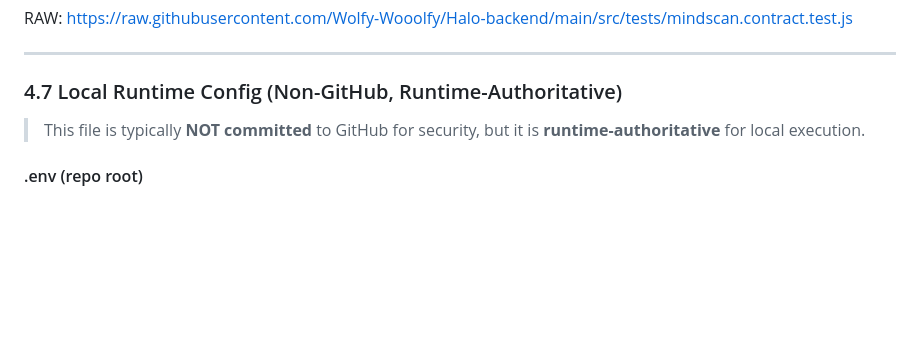
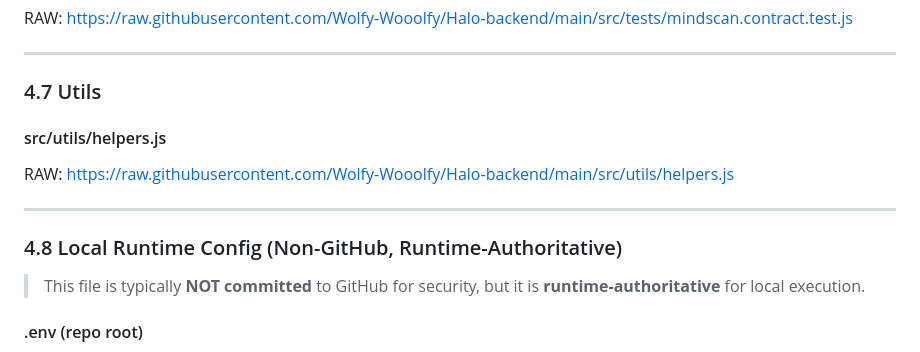
Before and after one commit to Wolfy-Wooolfy/Halo-backend, a Markdown page: SOURCE_OF_TRUTH.md, the part around the change. Rendered like a GitHub page; blank space fills up the shorter version.

```diff
--- a/SOURCE_OF_TRUTH.md
+++ b/SOURCE_OF_TRUTH.md
@@ -174,7 +174,14 @@ RAW: https://raw.githubusercontent.com/Wolfy-Wooolfy/Halo-backend/main/src/tests
 
 ---
 
-### 4.7 Local Runtime Config (Non-GitHub, Runtime-Authoritative)
+### 4.7 Utils
+
+#### src/utils/helpers.js
+RAW: https://raw.githubusercontent.com/Wolfy-Wooolfy/Halo-backend/main/src/utils/helpers.js
+
+---
+
+### 4.8 Local Runtime Config (Non-GitHub, Runtime-Authoritative)
 
 > This file is typically **NOT committed** to GitHub for security, but it is **runtime-authoritative** for local execution.
 
```
